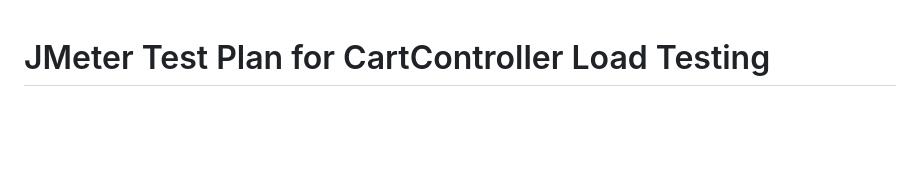
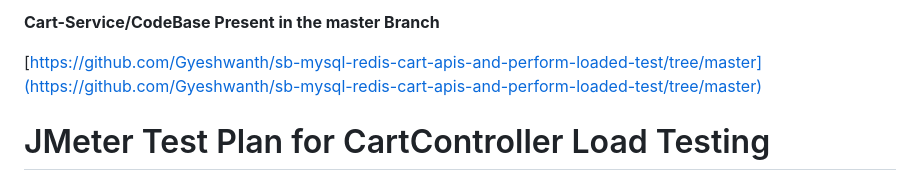
Before and after one commit to Gyeshwanth/sb-mysql-redis-cart-apis-and-perform-loaded-test, a Markdown page: README.md, the part around the change. Rendered like a GitHub page; blank space fills up the shorter version.

```diff
--- a/README.md
+++ b/README.md
@@ -1,3 +1,8 @@
+**Cart-Service/CodeBase Present in the master Branch**
+
+[https://github.com/Gyeshwanth/sb-mysql-redis-cart-apis-and-perform-loaded-test/tree/master](https://github.com/Gyeshwanth/sb-mysql-redis-cart-apis-and-perform-loaded-test/tree/master)
+
+
 # JMeter Test Plan for CartController Load Testing
 
 This guide describes how to set up and run a JMeter load test for a CartController REST API. It covers test data preparation, JMeter configuration, test execution, and result analysis—including handling special API responses during load testing.
```
